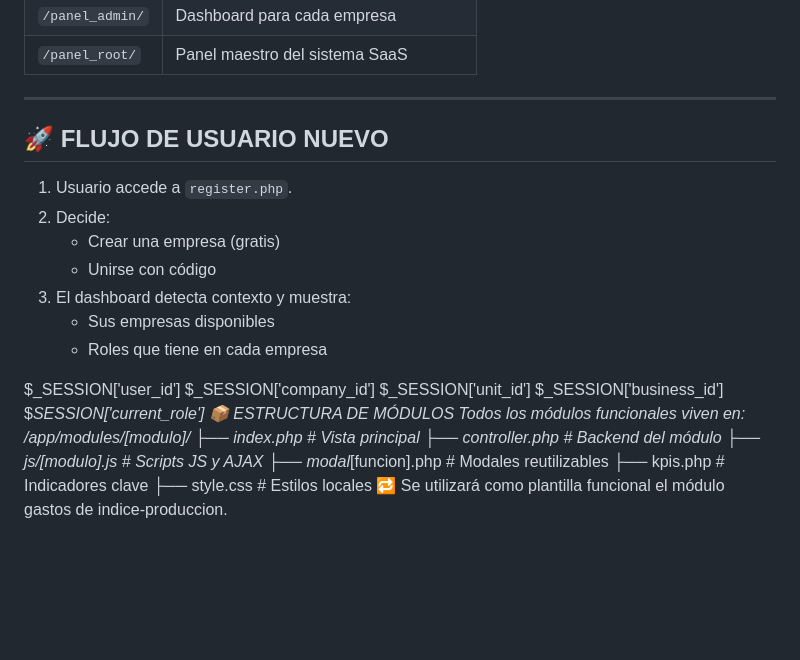
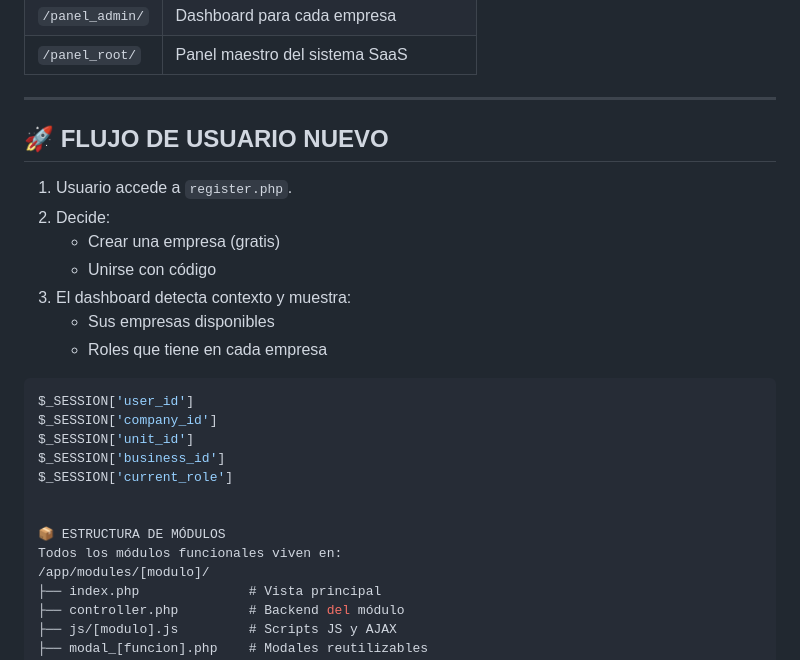
Before and after one commit to carloskantun/indice_saas, a Markdown page: README.md, the part around the change. GitHub-like rendering; blank space fills up the shorter version.

````diff
--- a/README.md
+++ b/README.md
@@ -41,6 +41,7 @@ Estructura flexible para startups, empresas o trabajadores con múltiples negoci
 
 ---
 
+
 ## 🚀 FLUJO DE USUARIO NUEVO
 
 1. Usuario accede a `register.php`.
@@ -51,11 +52,14 @@ Estructura flexible para startups, empresas o trabajadores con múltiples negoci
    - Sus empresas disponibles
    - Roles que tiene en cada empresa
 
+```php
 $_SESSION['user_id']
 $_SESSION['company_id']
 $_SESSION['unit_id']
 $_SESSION['business_id']
 $_SESSION['current_role']
+
+
 📦 ESTRUCTURA DE MÓDULOS
 Todos los módulos funcionales viven en:
 /app/modules/[modulo]/
````
